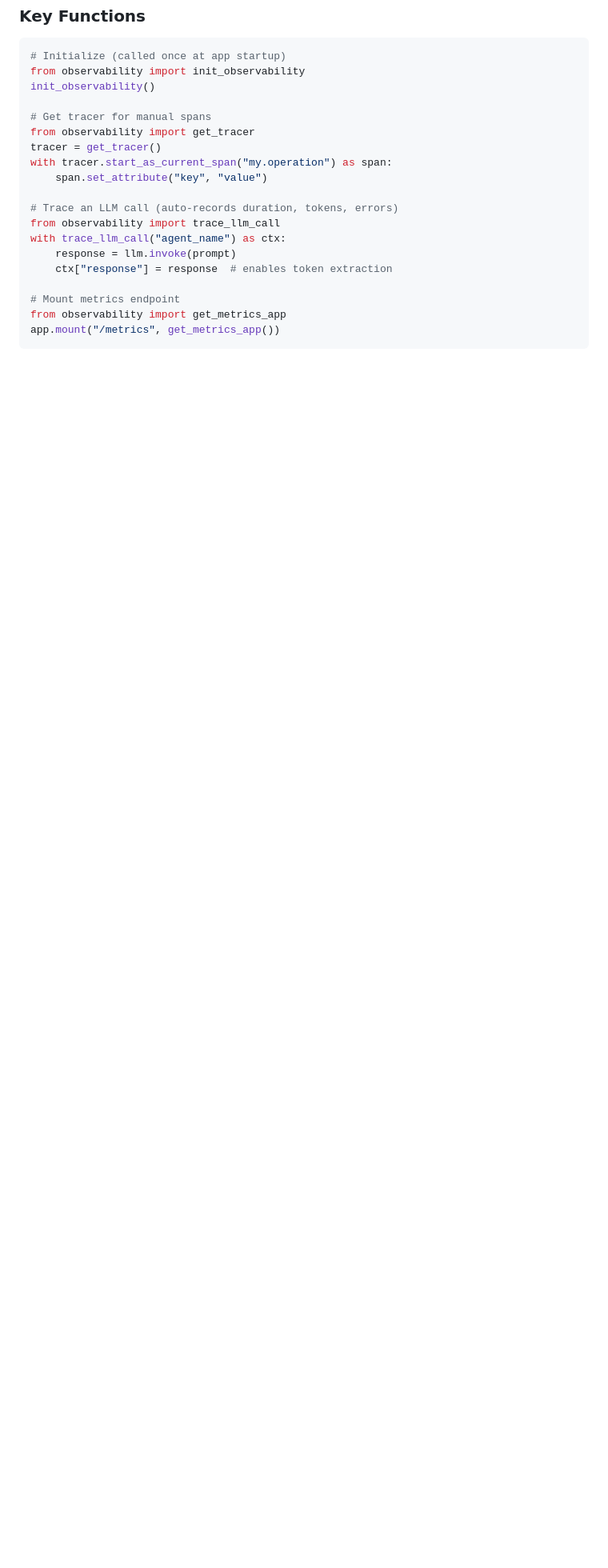
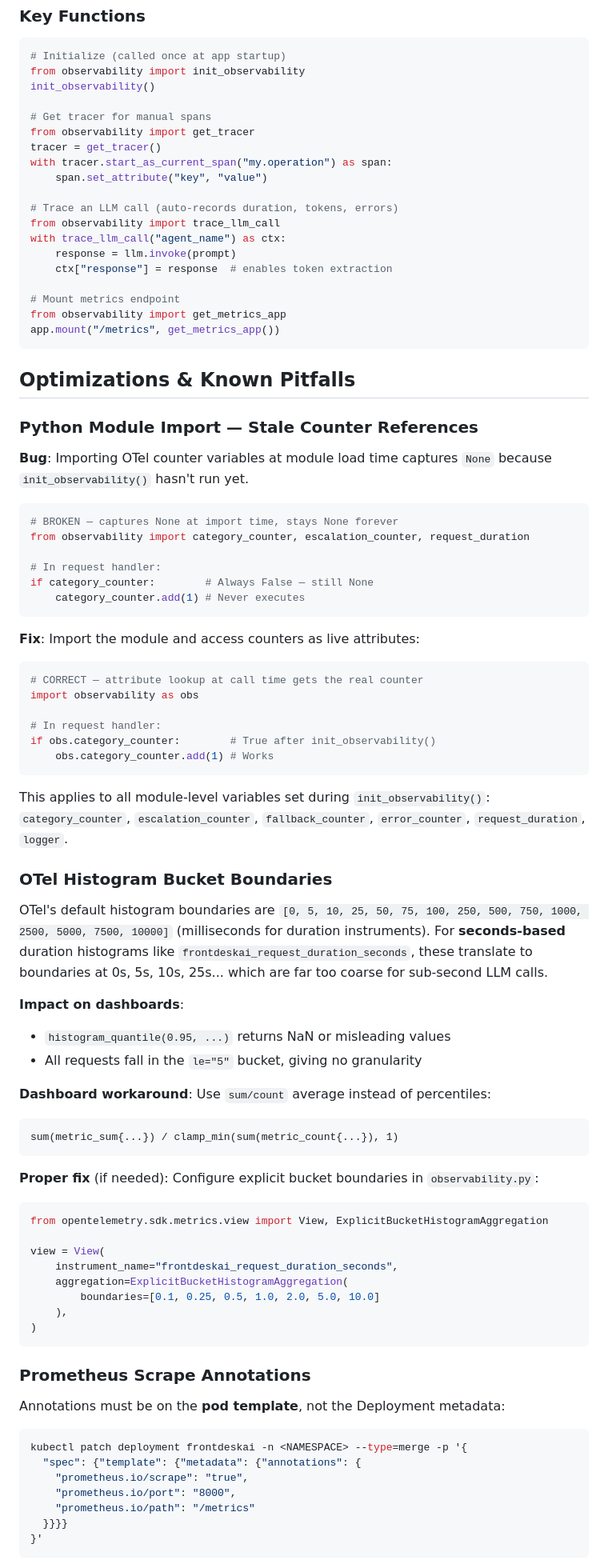
Before and after one commit to brainupgrade-in/aiagentic-comp-frontdeskai, a Markdown page: observability.md, the part around one of its changes. Shown at 80% size. Rendered like a GitHub page; blank space fills up the shorter version.

````diff
--- a/observability.md
+++ b/observability.md
@@ -185,3 +185,70 @@ from observability import get_metrics_app
 app.mount("/metrics", get_metrics_app())
 ```
 
+## Optimizations & Known Pitfalls
+
+### Python Module Import — Stale Counter References
+
+**Bug**: Importing OTel counter variables at module load time captures `None` because `init_observability()` hasn't run yet.
+
+```python
+# BROKEN — captures None at import time, stays None forever
+from observability import category_counter, escalation_counter, request_duration
+
+# In request handler:
+if category_counter:        # Always False — still None
+    category_counter.add(1) # Never executes
+```
+
+**Fix**: Import the module and access counters as live attributes:
+
+```python
+# CORRECT — attribute lookup at call time gets the real counter
+import observability as obs
+
+# In request handler:
+if obs.category_counter:        # True after init_observability()
+    obs.category_counter.add(1) # Works
+```
+
+This applies to all module-level variables set during `init_observability()`: `category_counter`, `escalation_counter`, `fallback_counter`, `error_counter`, `request_duration`, `logger`.
+
+### OTel Histogram Bucket Boundaries
+
+OTel's default histogram boundaries are `[0, 5, 10, 25, 50, 75, 100, 250, 500, 750, 1000, 2500, 5000, 7500, 10000]` (milliseconds for duration instruments). For **seconds-based** duration histograms like `frontdeskai_request_duration_seconds`, these translate to boundaries at 0s, 5s, 10s, 25s... which are far too coarse for sub-second LLM calls.
+
+**Impact on dashboards**:
+- `histogram_quantile(0.95, ...)` returns NaN or misleading values
+- All requests fall in the `le="5"` bucket, giving no granularity
+
+**Dashboard workaround**: Use `sum/count` average instead of percentiles:
+```promql
+sum(metric_sum{...}) / clamp_min(sum(metric_count{...}), 1)
+```
+
+**Proper fix** (if needed): Configure explicit bucket boundaries in `observability.py`:
+```python
+from opentelemetry.sdk.metrics.view import View, ExplicitBucketHistogramAggregation
+
+view = View(
+    instrument_name="frontdeskai_request_duration_seconds",
+    aggregation=ExplicitBucketHistogramAggregation(
+        boundaries=[0.1, 0.25, 0.5, 1.0, 2.0, 5.0, 10.0]
+    ),
+)
+```
+
+### Prometheus Scrape Annotations
+
+Annotations must be on the **pod template**, not the Deployment metadata:
+
+```bash
+kubectl patch deployment frontdeskai -n <NAMESPACE> --type=merge -p '{
+  "spec": {"template": {"metadata": {"annotations": {
+    "prometheus.io/scrape": "true",
+    "prometheus.io/port": "8000",
+    "prometheus.io/path": "/metrics"
+  }}}}
+}'
+```
+
````
Also changed, not shown: other parts of observability.md (+38 -12 lines).
